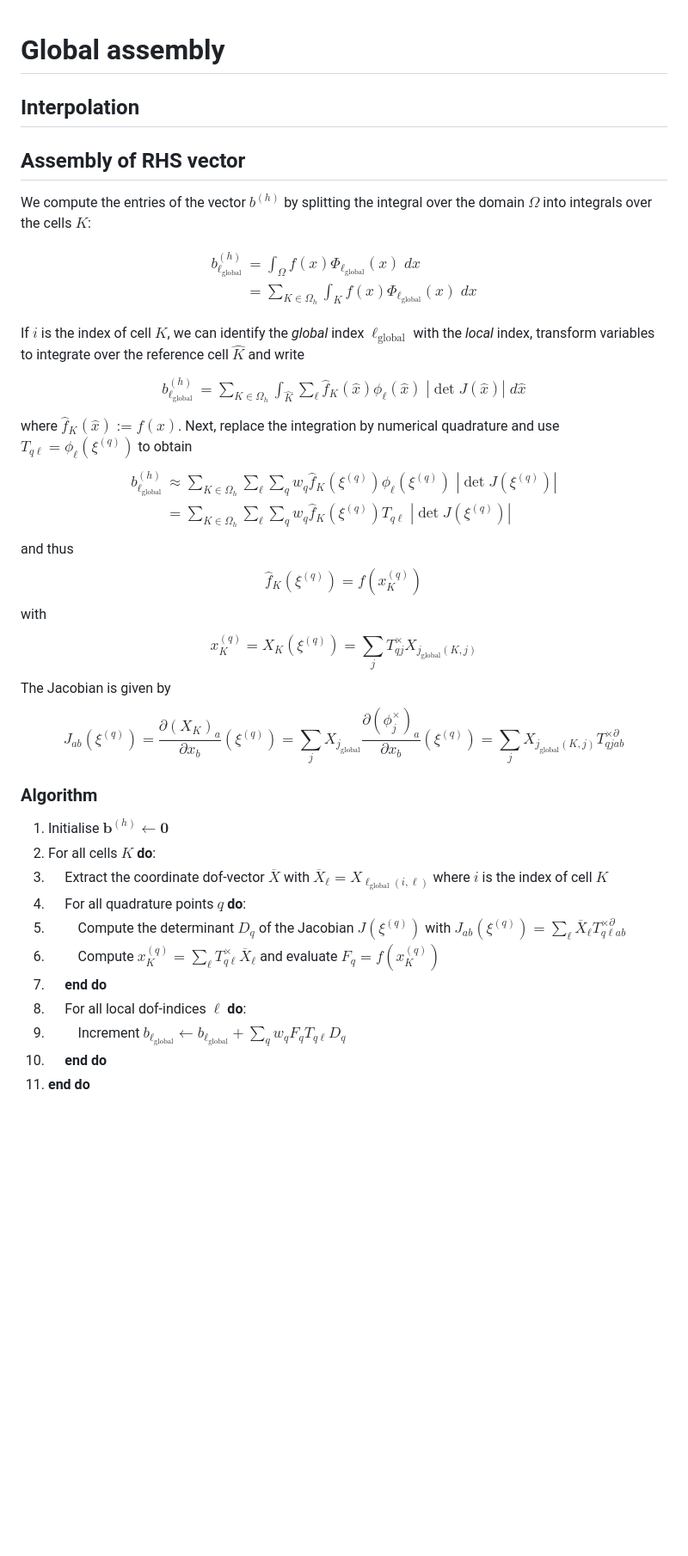
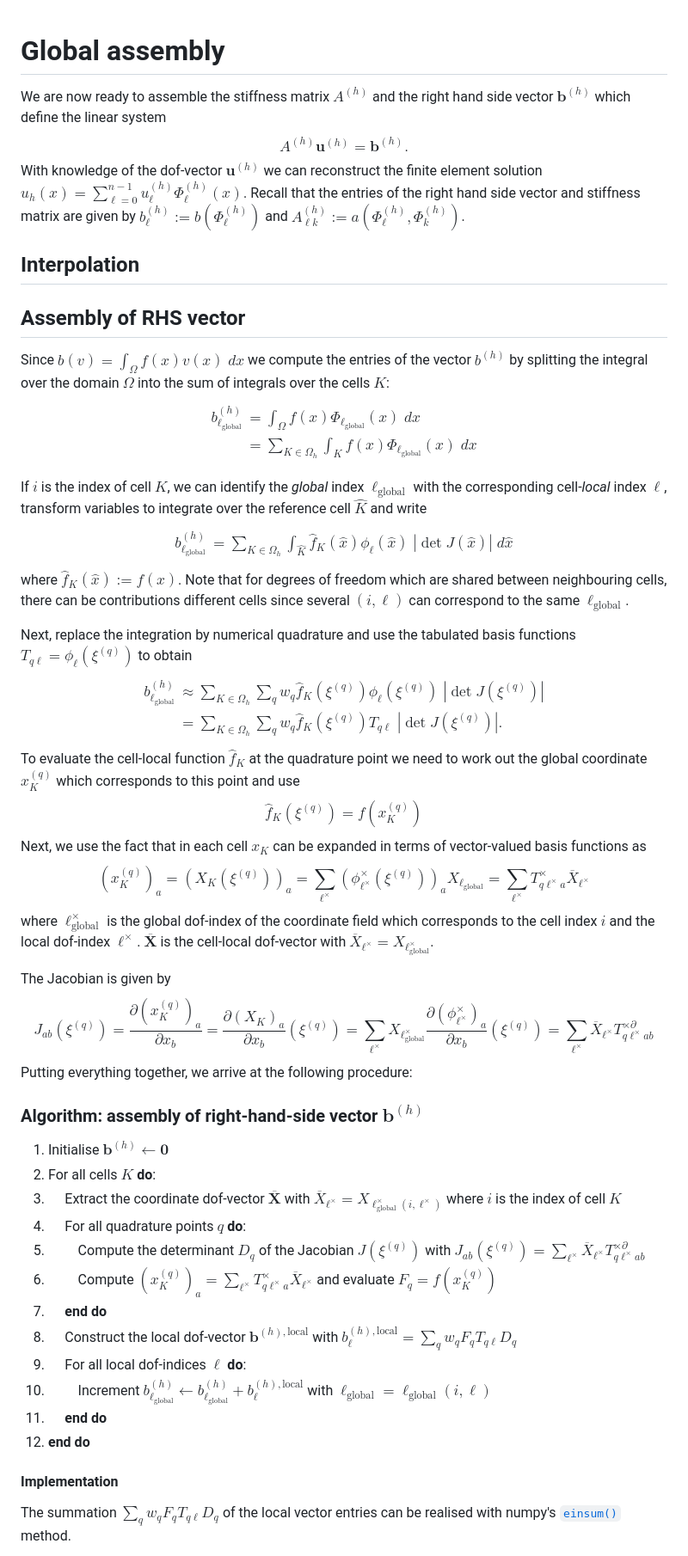
Before and after one commit to eikehmueller/ma32070, a Markdown page: lectures/GlobalAssembly.md, the part around one of its changes. Shown at 86% size. GitHub-like rendering; blank space fills up the shorter version.

Commit message:
Added more details to global matrix- and RHS assembly

```diff
--- a/lectures/GlobalAssembly.md
+++ b/lectures/GlobalAssembly.md
@@ -1,54 +1,65 @@
 # Global assembly
-
+We are now ready to assemble the stiffness matrix $A^{(h)}$ and the right hand side vector $\boldsymbol{b}^{(h)}$ which define the linear system
+$$
+A^{(h)} \boldsymbol{u}^{(h)} = \boldsymbol{b}^{(h)}.
+$$
+With knowledge of the dof-vector $\boldsymbol{u}^{(h)}$ we can reconstruct the finite element solution $u_h(x) = \sum_{\ell=0}^{n-1} u^{(h)}_\ell \Phi^{(h)}_\ell(x)$. Recall that the entries of the right hand side vector and stiffness matrix are given by $b^{(h)}_\ell:=b(\Phi^{(h)}_\ell)$ and $A^{(h)}_{\ell k}:= a\left(\Phi^{(h)}_\ell,\Phi^{(h)}_k\right)$.
 ## Interpolation
 ## Assembly of RHS vector
-We compute the entries of the vector $b^{(h)}$ by splitting the integral over the domain $\Omega$ into integrals over the cells $K$:
-
+Since $b(v) = \int_\Omega f(x)v(x)\;dx$ we compute the entries of the vector $b^{(h)}$ by splitting the integral over the domain $\Omega$ into the sum of integrals over the cells $K$:
 $$
 \begin{aligned}
 b^{(h)}_{\ell_{\text{global}}} &= \int_\Omega f(x) \Phi_{\ell_{\text{global}}}(x)\;dx\\
 &= \sum_{K\in \Omega_h} \int_K f(x) \Phi_{\ell_{\text{global}}}(x) \; dx\\
 \end{aligned}
 $$
-If $i$ is the index of cell $K$, we can identify the *global* index $\ell_{\text{global}}$ with the *local* index, transform variables to integrate over the reference cell $\widehat{K}$ and write
+If $i$ is the index of cell $K$, we can identify the *global* index $\ell_{\text{global}}$ with the corresponding cell-*local* index $\ell$, transform variables to integrate over the reference cell $\widehat{K}$ and write
 $$
 \begin{aligned}
-b^{(h)}_{\ell_{\text{global}}} &= \sum_{K\in \Omega_h}\int_{\widehat{K}} \sum_{\ell}\widehat{f}_K(\widehat{x}) \phi_\ell(\widehat{x})\;|\det{J}(\widehat{x})|\;d\widehat{x}
+b^{(h)}_{\ell_{\text{global}}} &= \sum_{K\in \Omega_h}\int_{\widehat{K}} \widehat{f}_K(\widehat{x}) \phi_\ell(\widehat{x})\;|\det{J}(\widehat{x})|\;d\widehat{x}
 \end{aligned}
 $$
-where $\widehat{f}_K(\widehat{x}) := f(x)$. Next, replace the integration by numerical quadrature and use $T_{q\ell}=\phi_\ell(\xi^{(q)})$ to obtain
+where $\widehat{f}_K(\widehat{x}) := f(x)$. Note that for degrees of freedom which are shared between neighbouring cells, there can be contributions different cells since several $(i,\ell)$ can correspond to the same $\ell_{\text{global}}$.
+
+Next, replace the integration by numerical quadrature and use the tabulated basis functions $T_{q\ell}=\phi_\ell(\xi^{(q)})$ to obtain
 $$
 \begin{aligned}
-b^{(h)}_{\ell_{\text{global}}} &\approx \sum_{K\in \Omega_h} \sum_{\ell}\sum_q w_q \widehat{f}_K(\xi^{(q)}) \phi_\ell(\xi^{(q)})\;|\det{J}(\xi^{(q)})|\\
-&= \sum_{K\in \Omega_h} \sum_{\ell}\sum_q w_q \widehat{f}_K(\xi^{(q)}) T_{q\ell}\;|\det{J}(\xi^{(q)})|
+b^{(h)}_{\ell_{\text{global}}} &\approx \sum_{K\in \Omega_h} \sum_q w_q \widehat{f}_K(\xi^{(q)}) \phi_\ell(\xi^{(q)})\;|\det{J}(\xi^{(q)})|\\
+&= \sum_{K\in \Omega_h} \sum_q w_q \widehat{f}_K(\xi^{(q)}) T_{q\ell}\;|\det{J}(\xi^{(q)})|.
 \end{aligned}
 $$
-and thus
+To evaluate the cell-local function $\widehat{f}_K$ at the quadrature point we need to work out the global coordinate $x_K^{(q)}$ which corresponds to this point and use
 $$
 \widehat{f}_K(\xi^{(q)}) = f(x_K^{(q)})
 $$
-with
+Next, we use the fact that in each cell $x_K$ can be expanded in terms of vector-valued basis functions as
 $$
-x_K^{(q)} = X_K(\xi^{(q)})= \sum_j T^\times_{qj} X_{j_{\text{global}}(K,j)}
+(x_K^{(q)})_a = (X_K(\xi^{(q)}))_a = \sum_{\ell^\times} (\phi^\times_{\ell^\times}(\xi^{(q)}))_a X_{\ell_{\text{global}}} = \sum_{\ell^\times} T^\times_{q\ell^\times a} \overline{X}_{\ell^\times}
 $$
+where $\ell^\times_{\text{global}}$ is the global dof-index of the coordinate field which corresponds to the cell index $i$ and the local dof-index $\ell^\times$. $\overline{\boldsymbol{X}}$ is the cell-local dof-vector with $\overline{X}_{\ell^\times} = X_{\ell_{\text{global}}^\times}$.
+
 The Jacobian is given by
 $$
-J_{ab}(\xi^{(q)}) = \frac{\partial (X_K)_a }{\partial x_b}(\xi^{(q)})
-= \sum_j X_{j_{\text{global}}} \frac{\partial (\phi^\times_j)_a }{\partial x_b}(\xi^{(q)})
-= \sum_j X_{j_{\text{global}}(K,j)} T^{\times\partial}_{qjab}
+J_{ab}(\xi^{(q)}) = \frac{\partial (x_K^{(q)})_a }{\partial x_b} = \frac{\partial (X_K)_a }{\partial x_b}(\xi^{(q)})
+= \sum_{\ell^\times} X_{\ell^\times_{\text{global}}} \frac{\partial (\phi^\times_{\ell^\times})_a }{\partial x_b}(\xi^{(q)})
+= \sum_{\ell^\times} \overline{X}_{\ell^\times} T^{\times\partial}_{q\ell^\times ab}
 $$
+Putting everything together, we arrive at the following procedure:
 
-### Algorithm
+### Algorithm: assembly of right-hand-side vector $\boldsymbol{b}^{(h)}$
 1. Initialise $\boldsymbol{b}^{(h)} \gets \boldsymbol{0}$
 1. For all cells $K$ **do**:
-1. $~~~~$ Extract the coordinate dof-vector $\overline{X}$ with $\overline{X}_\ell = X_{\ell_\text{global}(i,\ell)}$ where $i$ is the index of cell $K$
+1. $~~~~$ Extract the coordinate dof-vector $\overline{\boldsymbol{X}}$ with $\overline{X}_{\ell^\times} = X_{\ell^\times_\text{global}(i,{\ell^\times})}$ where $i$ is the index of cell $K$
 1. $~~~~$ For all quadrature points $q$ **do**:
-1. $~~~~~~~~$ Compute the determinant $D_q$ of the Jacobian $J(\xi^{(q)})$ with $J_{ab}(\xi^{(q)}) = \sum_\ell \overline{X}_\ell T^{\times\partial}_{q\ell ab}$
-1. $~~~~~~~~$ Compute $x_K^{(q)} = \sum_\ell T^\times_{q\ell} \overline{X}_\ell$ and evaluate $F_q = f(x_K^{(q)})$
+1. $~~~~~~~~$ Compute the determinant $D_q$ of the Jacobian $J(\xi^{(q)})$ with $J_{ab}(\xi^{(q)}) = \sum_{\ell^\times} \overline{X}_{\ell^\times} T^{\times\partial}_{q\ell^\times ab}$
+1. $~~~~~~~~$ Compute $(x_K^{(q)})_a = \sum_{\ell^\times} T^\times_{q\ell^\times a} \overline{X}_{\ell^\times}$ and evaluate $F_q = f(x_K^{(q)})$
 1. $~~~~$ **end do**
-1. $~~~~$ For all local dof-indices $\ell$ **do**:
-1. $~~~~~~~~$ Increment $b_{\ell_{\text{global}}}\gets b_{\ell_{\text{global}}} + \sum_q w_q F_q T_{q\ell} D_q$
-1. $~~~~$ **end do**
-1. **end do**
+2. $~~~~$ Construct the local dof-vector $\boldsymbol{b}^{(h),\text{local}}$ with $b^{(h),\text{local}}_{\ell} = \sum_q w_q F_q T_{q\ell} D_q$
+3. $~~~~$ For all local dof-indices $\ell$ **do**:
+4. $~~~~~~~~$ Increment $b_{\ell_{\text{global}}}^{(h)}\gets b_{\ell_{\text{global}}}^{(h)} + b^{(h),\text{local}}_\ell$ with $\ell_{\text{global}} = \ell_{\text{global}}(i,\ell)$
+5. $~~~~$ **end do**
+6. **end do**
 
+#### Implementation
+The summation $\sum_q w_q F_q T_{q\ell} D_q$ of the local vector entries can be realised with numpy's [`einsum()`](https://numpy.org/doc/stable/reference/generated/numpy.einsum.html) method.
 
```
Also changed, not shown: other parts of lectures/GlobalAssembly.md (+59 -20 lines).
